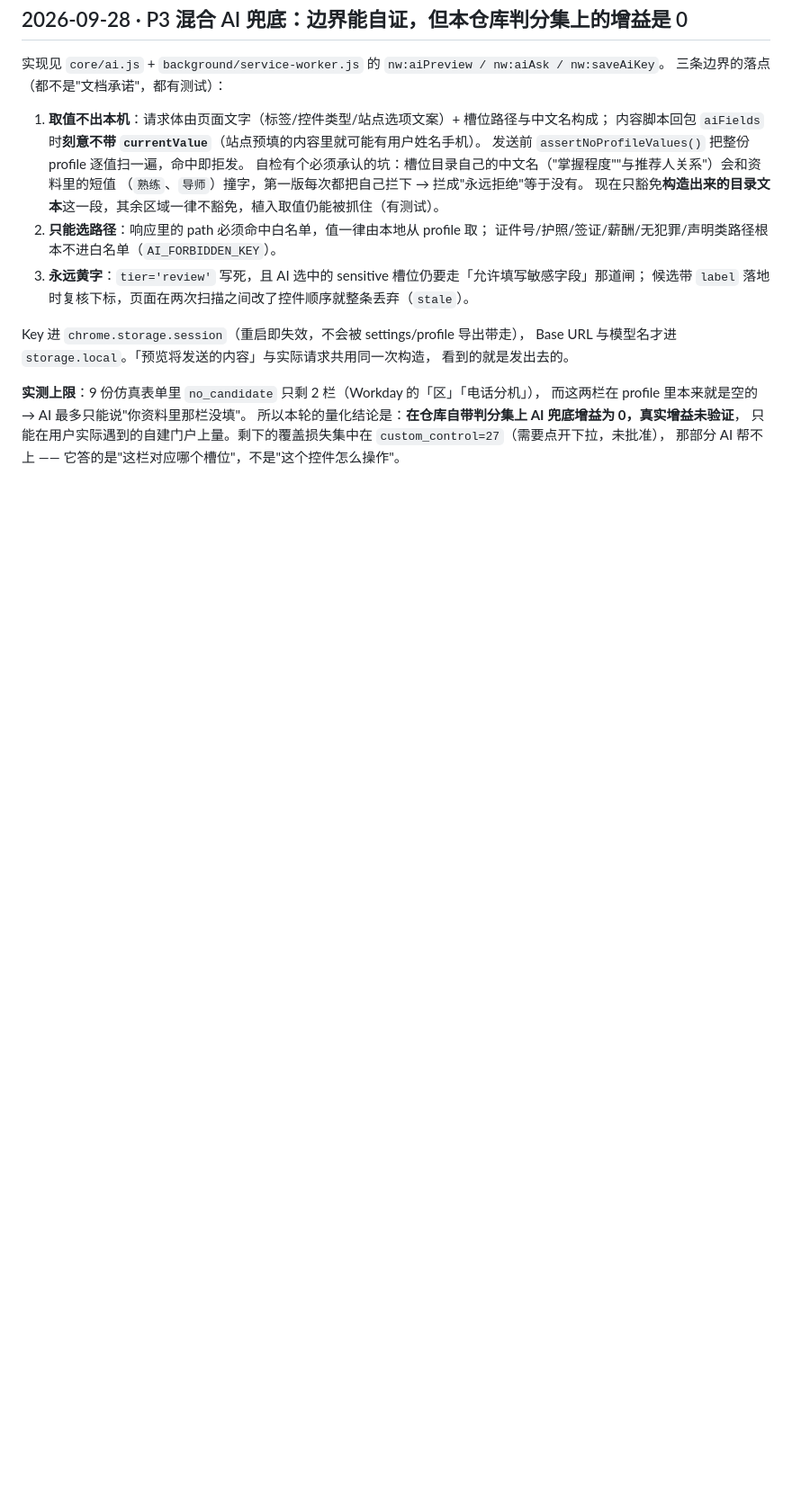
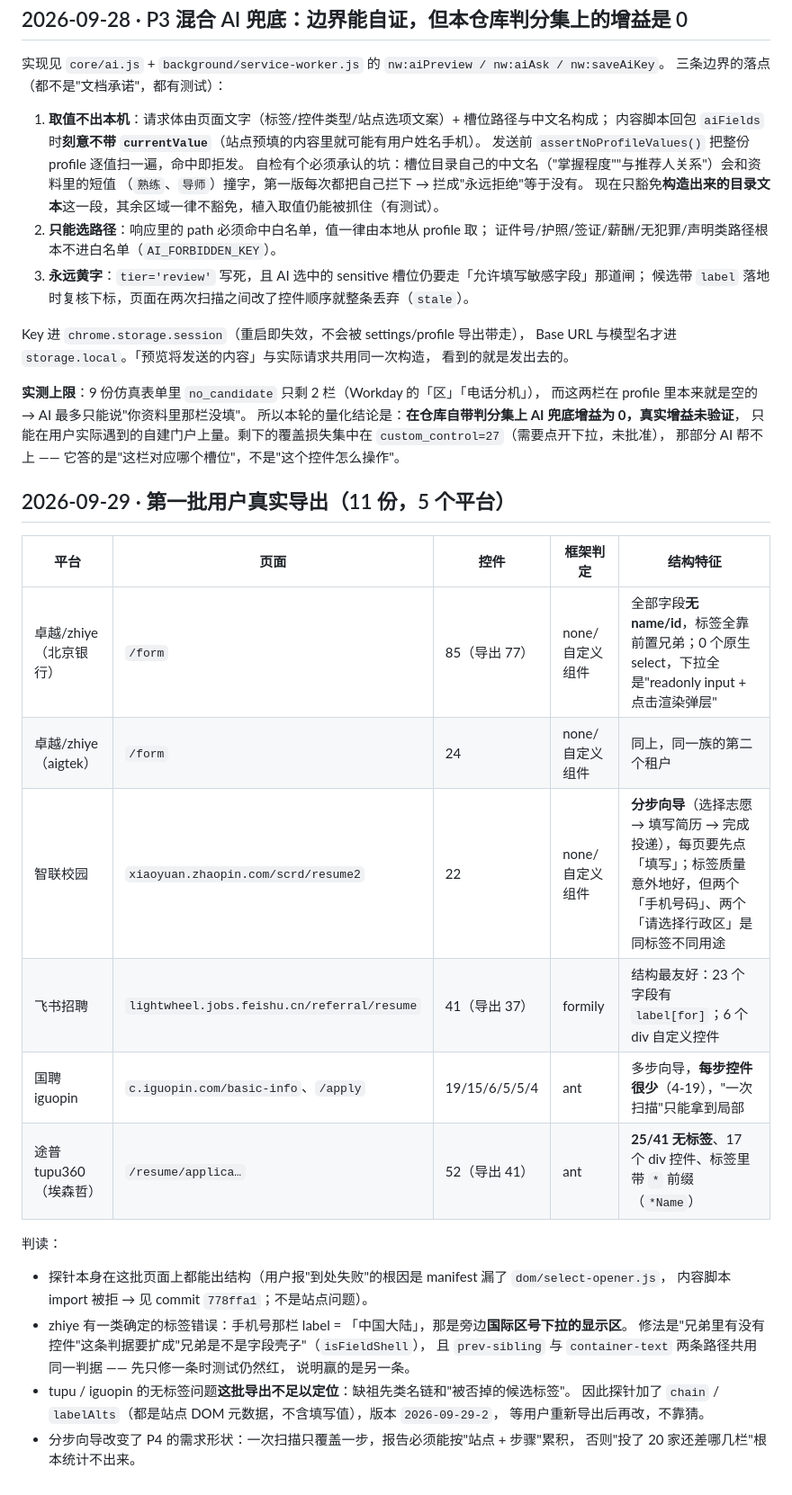
Before and after one commit to bzhengak/nw-autofill, a Markdown page: docs/SITE-FINDINGS.md, the part around the change. Shown at 90% size. GitHub-like rendering; blank space fills up the shorter version.

Commit message:
docs(findings): 第一批 11 份真实导出的平台清点与判读

```diff
--- a/docs/SITE-FINDINGS.md
+++ b/docs/SITE-FINDINGS.md
@@ -227,3 +227,28 @@ Base URL 与模型名才进 `storage.local`。「预览将发送的内容」与
 所以本轮的量化结论是：**在仓库自带判分集上 AI 兜底增益为 0，真实增益未验证**，
 只能在用户实际遇到的自建门户上量。剩下的覆盖损失集中在 `custom_control=27`（需要点开下拉，未批准），
 那部分 AI 帮不上 —— 它答的是"这栏对应哪个槽位"，不是"这个控件怎么操作"。
+
+## 2026-09-29 · 第一批用户真实导出（11 份，5 个平台）
+
+| 平台 | 页面 | 控件 | 框架判定 | 结构特征 |
+|---|---|---|---|---|
+| 卓越/zhiye（北京银行） | `/form` | 85（导出 77） | none/自定义组件 | 全部字段**无 name/id**，标签全靠前置兄弟；0 个原生 select，下拉全是"readonly input + 点击渲染弹层" |
+| 卓越/zhiye（aigtek） | `/form` | 24 | none/自定义组件 | 同上，同一族的第二个租户 |
+| 智联校园 | `xiaoyuan.zhaopin.com/scrd/resume2` | 22 | none/自定义组件 | **分步向导**（选择志愿 → 填写简历 → 完成投递），每页要先点「填写」；标签质量意外地好，但两个「手机号码」、两个「请选择行政区」是同标签不同用途 |
+| 飞书招聘 | `lightwheel.jobs.feishu.cn/referral/resume` | 41（导出 37） | formily | 结构最友好：23 个字段有 `label[for]`；6 个 div 自定义控件 |
+| 国聘 iguopin | `c.iguopin.com/basic-info`、`/apply` | 19/15/6/5/5/4 | ant | 多步向导，**每步控件很少**（4-19），"一次扫描"只能拿到局部 |
+| 途普 tupu360（埃森哲） | `/resume/applica…` | 52（导出 41） | ant | **25/41 无标签**、17 个 div 控件、标签里带 `*` 前缀（`*Name`） |
+
+判读：
+
+- 探针本身在这批页面上都能出结构（用户报"到处失败"的根因是 manifest 漏了 `dom/select-opener.js`，
+  内容脚本 import 被拒 → 见 commit `778ffa1`；不是站点问题）。
+- zhiye 有一类确定的标签错误：手机号那栏 label = 「中国大陆」，那是旁边**国际区号下拉的显示区**。
+  修法是"兄弟里有没有控件"这条判据要扩成"兄弟是不是字段壳子"（`isFieldShell`），
+  且 `prev-sibling` 与 `container-text` 两条路径共用同一判据 —— 先只修一条时测试仍然红，
+  说明赢的是另一条。
+- tupu / iguopin 的无标签问题**这批导出不足以定位**：缺祖先类名链和"被否掉的候选标签"。
+  因此探针加了 `chain` / `labelAlts`（都是站点 DOM 元数据，不含填写值），版本 `2026-09-29-2`，
+  等用户重新导出后再改，不靠猜。
+- 分步向导改变了 P4 的需求形状：一次扫描只覆盖一步，报告必须能按"站点 + 步骤"累积，
+  否则"投了 20 家还差哪几栏"根本统计不出来。
```
